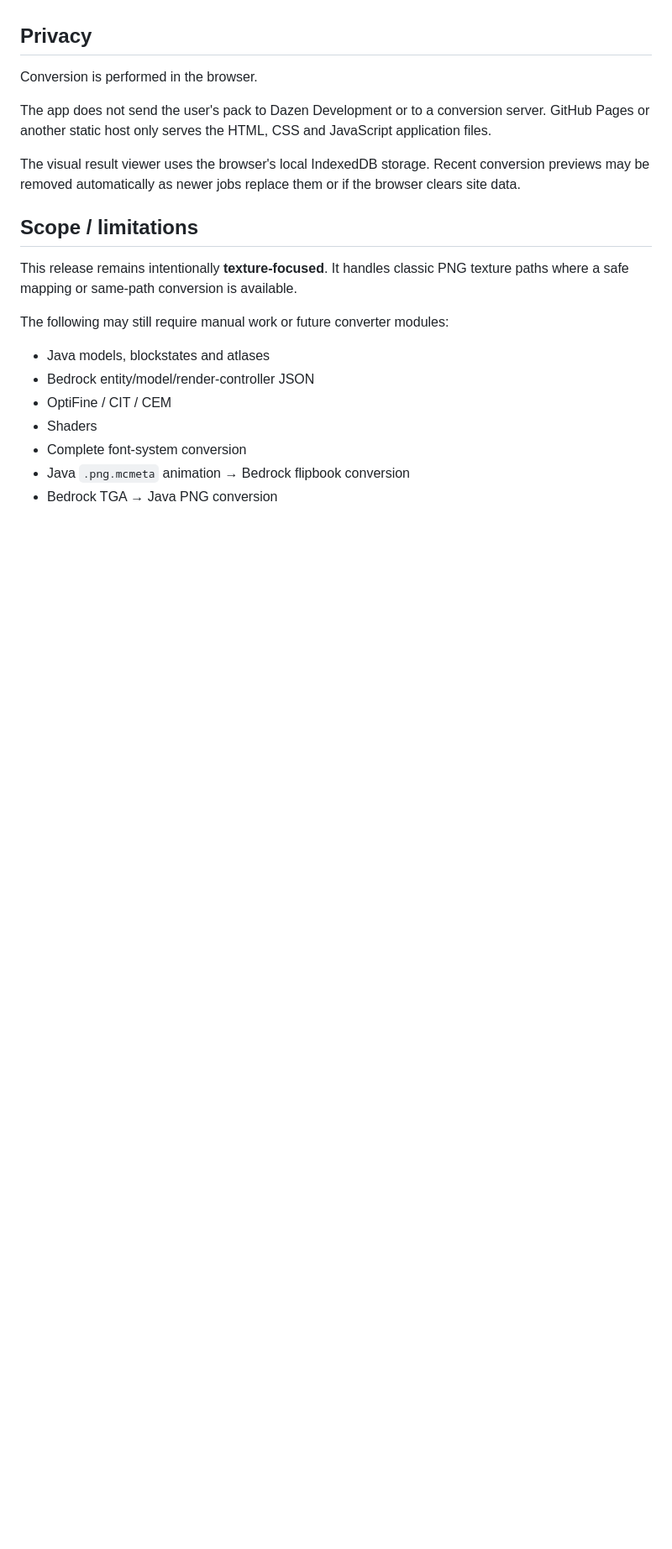
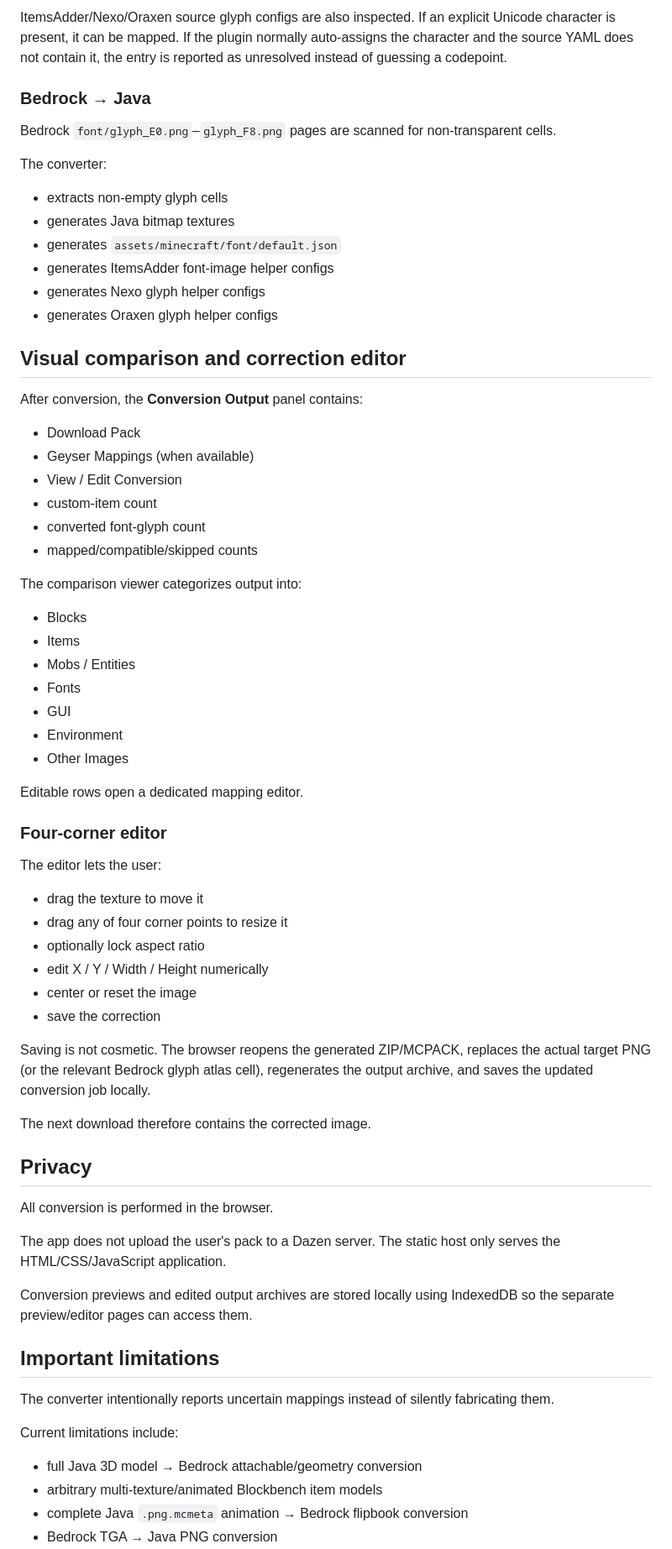
Before and after one commit to Dazen-Development/TexturePack-Converter, a Markdown page: README.md, the part around one of its changes. Shown at 84% size. Rendered like a GitHub page; blank space fills up the shorter version.

```diff
--- a/README.md
+++ b/README.md
@@ -48,22 +153,71 @@ Changing the conversion direction automatically changes the accepted file type,
+ItemsAdder/Nexo/Oraxen source glyph configs are also inspected. If an explicit Unicode character is present, it can be mapped. If the plugin normally auto-assigns the character and the source YAML does not contain it, the entry is reported as unresolved instead of guessing a codepoint.
+
+### Bedrock → Java
+
+Bedrock `font/glyph_E0.png`–`glyph_F8.png` pages are scanned for non-transparent cells.
+
+The converter:
+
+- extracts non-empty glyph cells
+- generates Java bitmap textures
+- generates `assets/minecraft/font/default.json`
+- generates ItemsAdder font-image helper configs
+- generates Nexo glyph helper configs
+- generates Oraxen glyph helper configs
+
+## Visual comparison and correction editor
+
+After conversion, the **Conversion Output** panel contains:
+
+- Download Pack
+- Geyser Mappings (when available)
+- View / Edit Conversion
+- custom-item count
+- converted font-glyph count
+- mapped/compatible/skipped counts
+
+The comparison viewer categorizes output into:
+
+- Blocks
+- Items
+- Mobs / Entities
+- Fonts
+- GUI
+- Environment
+- Other Images
+
+Editable rows open a dedicated mapping editor.
+
+### Four-corner editor
+
+The editor lets the user:
+
+- drag the texture to move it
+- drag any of four corner points to resize it
+- optionally lock aspect ratio
+- edit X / Y / Width / Height numerically
+- center or reset the image
+- save the correction
+
+Saving is not cosmetic. The browser reopens the generated ZIP/MCPACK, replaces the actual target PNG (or the relevant Bedrock glyph atlas cell), regenerates the output archive, and saves the updated conversion job locally.
+
+The next download therefore contains the corrected image.
 
 ## Privacy
 
-Conversion is performed in the browser.
+All conversion is performed in the browser.
 
-The app does not send the user's pack to Dazen Development or to a conversion server. GitHub Pages or another static host only serves the HTML, CSS and JavaScript application files.
+The app does not upload the user's pack to a Dazen server. The static host only serves the HTML/CSS/JavaScript application.
 
-The visual result viewer uses the browser's local IndexedDB storage. Recent conversion previews may be removed automatically as newer jobs replace them or if the browser clears site data.
+Conversion previews and edited output archives are stored locally using IndexedDB so the separate preview/editor pages can access them.
 
-## Scope / limitations
+## Important limitations
 
-This release remains intentionally **texture-focused**. It handles classic PNG texture paths where a safe mapping or same-path conversion is available.
+The converter intentionally reports uncertain mappings instead of silently fabricating them.
 
-The following may still require manual work or future converter modules:
+Current limitations include:
 
-- Java models, blockstates and atlases
-- Bedrock entity/model/render-controller JSON
-- OptiFine / CIT / CEM
-- Shaders
-- Complete font-system conversion
-- Java `.png.mcmeta` animation → Bedrock flipbook conversion
+- full Java 3D model → Bedrock attachable/geometry conversion
+- arbitrary multi-texture/animated Blockbench item models
+- complete Java `.png.mcmeta` animation → Bedrock flipbook conversion
 - Bedrock TGA → Java PNG conversion
```
Also changed, not shown: other parts of README.md (+145 -43 lines).
